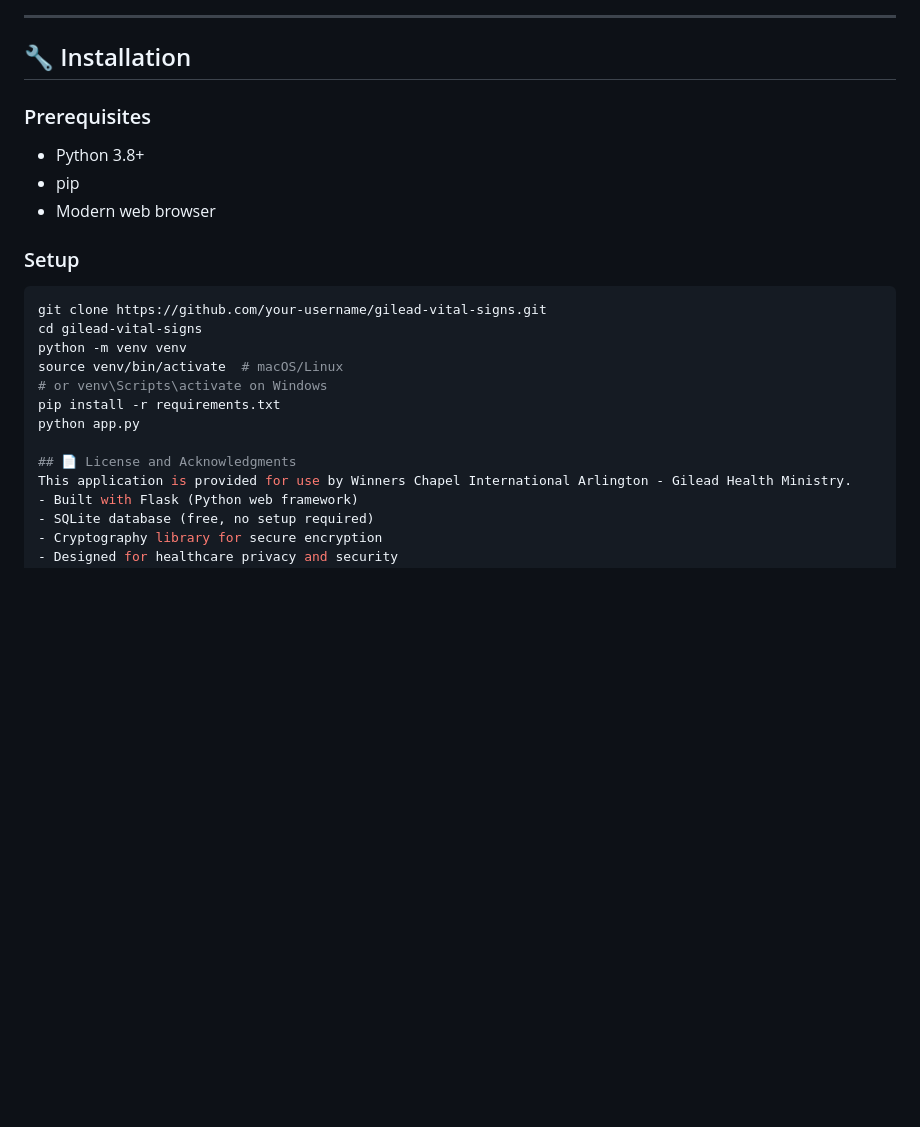
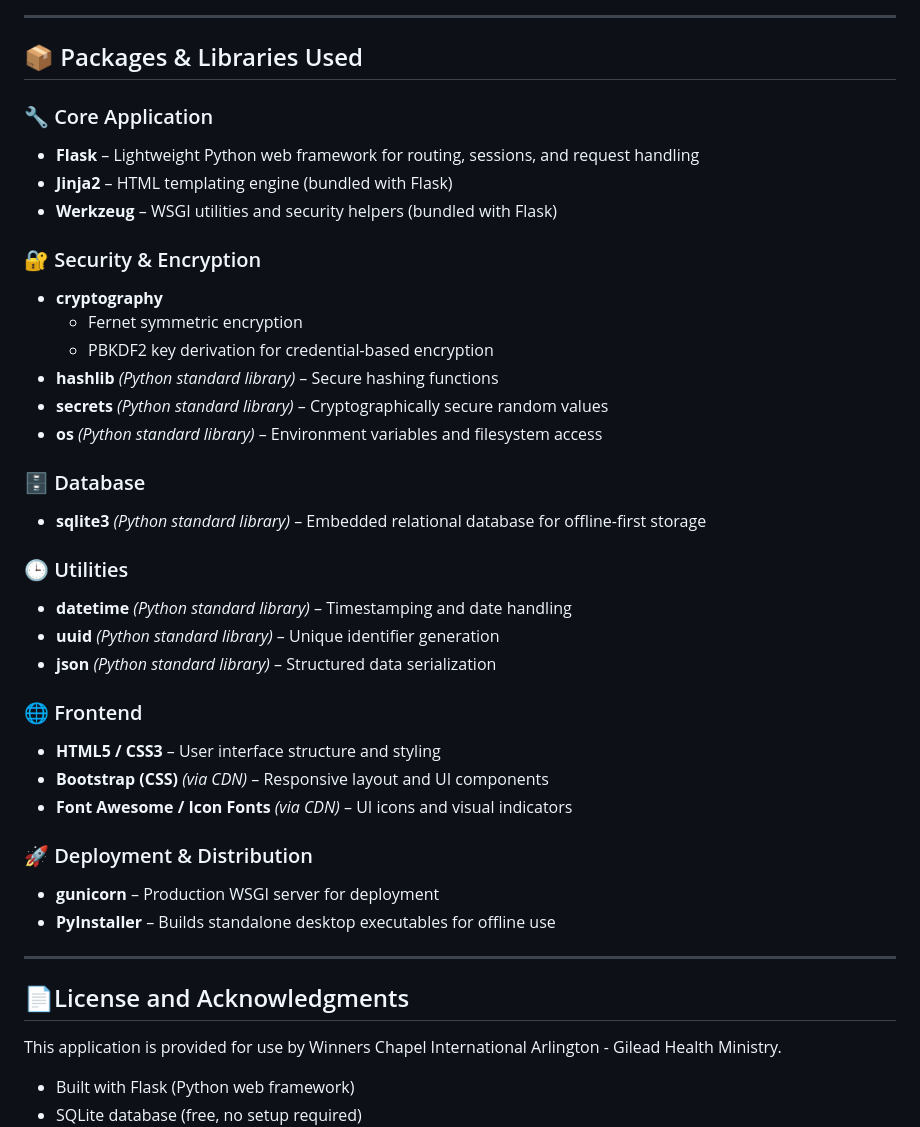
Before and after one commit to afamumejiaku/Church_Medical_Records_App_WCI_Arlington_Gilead, a Markdown page: README.md, the part around the change. GitHub-like rendering; blank space fills up the shorter version.

Commit message:
Revise README adding packages used and security information
Updated the README to include packages, libraries, and security details, and restructured sections for clarity.

````diff
--- a/README.md
+++ b/README.md
@@ -87,25 +87,41 @@ Each visit securely records:
 
 ---
 
-## 🔧 Installation
+## 📦 Packages & Libraries Used
 
-### Prerequisites
-- Python 3.8+
-- pip
-- Modern web browser
+### 🔧 Core Application
+- **Flask** – Lightweight Python web framework for routing, sessions, and request handling
+- **Jinja2** – HTML templating engine (bundled with Flask)
+- **Werkzeug** – WSGI utilities and security helpers (bundled with Flask)
 
-### Setup
+### 🔐 Security & Encryption
+- **cryptography**
+  - Fernet symmetric encryption
+  - PBKDF2 key derivation for credential-based encryption
+- **hashlib** *(Python standard library)* – Secure hashing functions
+- **secrets** *(Python standard library)* – Cryptographically secure random values
+- **os** *(Python standard library)* – Environment variables and filesystem access
 
-```bash
-git clone https://github.com/your-username/gilead-vital-signs.git
-cd gilead-vital-signs
-python -m venv venv
-source venv/bin/activate  # macOS/Linux
-# or venv\Scripts\activate on Windows
-pip install -r requirements.txt
-python app.py
+### 🗄️ Database
+- **sqlite3** *(Python standard library)* – Embedded relational database for offline-first storage
 
-## 📄 License and Acknowledgments
+### 🕒 Utilities
+- **datetime** *(Python standard library)* – Timestamping and date handling
+- **uuid** *(Python standard library)* – Unique identifier generation
+- **json** *(Python standard library)* – Structured data serialization
+
+### 🌐 Frontend
+- **HTML5 / CSS3** – User interface structure and styling
+- **Bootstrap (CSS)** *(via CDN)* – Responsive layout and UI components
+- **Font Awesome / Icon Fonts** *(via CDN)* – UI icons and visual indicators
+
+### 🚀 Deployment & Distribution
+- **gunicorn** – Production WSGI server for deployment
+- **PyInstaller** – Builds standalone desktop executables for offline use
+
+---
+
+## 📄License and Acknowledgments
 This application is provided for use by Winners Chapel International Arlington - Gilead Health Ministry.
 - Built with Flask (Python web framework)
 - SQLite database (free, no setup required)
````
